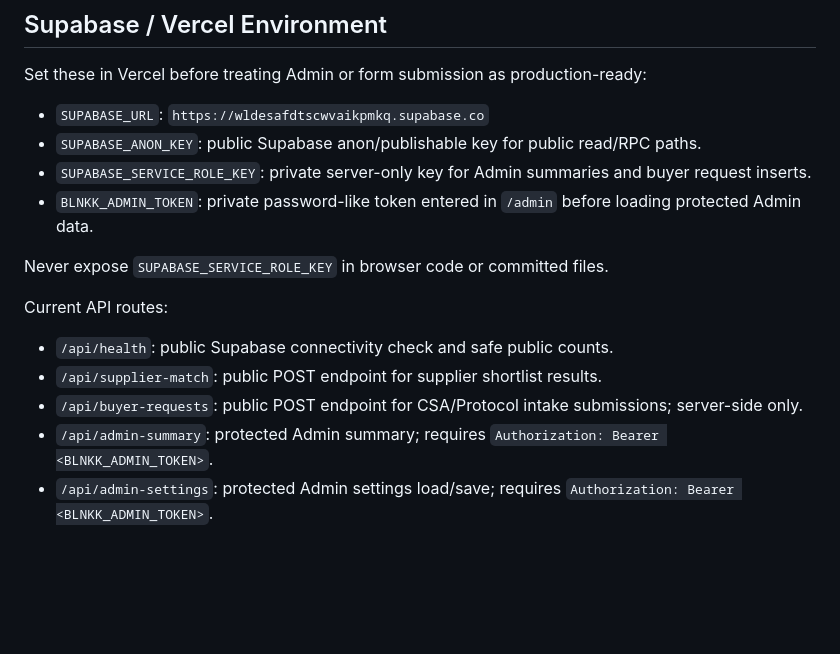
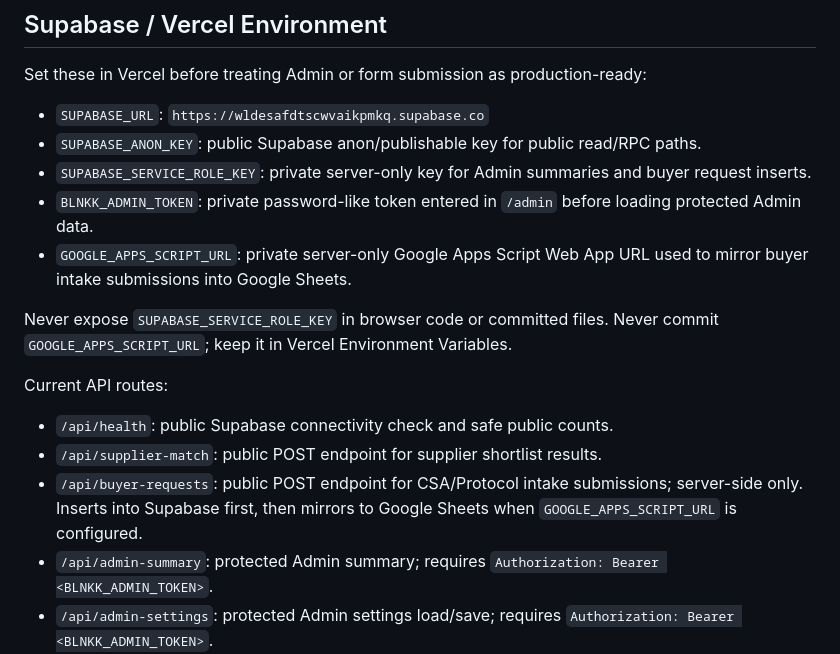
Before and after one commit to ian900203/blnkk-framer-site-export, a Markdown page: README.md, the part around the change. Rendered like a GitHub page; blank space fills up the shorter version.

Commit message:
Document Google Sheets intake mirror

```diff
--- a/README.md
+++ b/README.md
@@ -55,14 +55,16 @@ Set these in Vercel before treating Admin or form submission as production-ready
 - `SUPABASE_ANON_KEY`: public Supabase anon/publishable key for public read/RPC paths.
 - `SUPABASE_SERVICE_ROLE_KEY`: private server-only key for Admin summaries and buyer request inserts.
 - `BLNKK_ADMIN_TOKEN`: private password-like token entered in `/admin` before loading protected Admin data.
+- `GOOGLE_APPS_SCRIPT_URL`: private server-only Google Apps Script Web App URL used to mirror buyer intake submissions into Google Sheets.
 
 Never expose `SUPABASE_SERVICE_ROLE_KEY` in browser code or committed files.
+Never commit `GOOGLE_APPS_SCRIPT_URL`; keep it in Vercel Environment Variables.
 
 Current API routes:
 
 - `/api/health`: public Supabase connectivity check and safe public counts.
 - `/api/supplier-match`: public POST endpoint for supplier shortlist results.
-- `/api/buyer-requests`: public POST endpoint for CSA/Protocol intake submissions; server-side only.
+- `/api/buyer-requests`: public POST endpoint for CSA/Protocol intake submissions; server-side only. Inserts into Supabase first, then mirrors to Google Sheets when `GOOGLE_APPS_SCRIPT_URL` is configured.
 - `/api/admin-summary`: protected Admin summary; requires `Authorization: Bearer <BLNKK_ADMIN_TOKEN>`.
 - `/api/admin-settings`: protected Admin settings load/save; requires `Authorization: Bearer <BLNKK_ADMIN_TOKEN>`.
 
```
